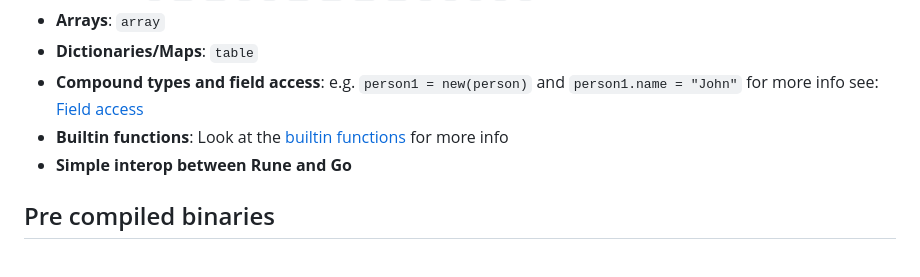
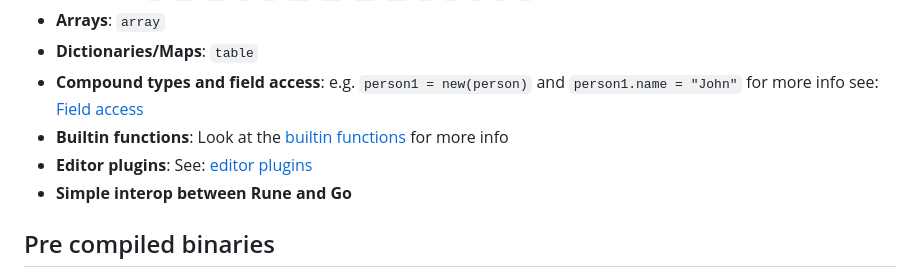
Before and after one commit to RednibCoding/rune-lang, a Markdown page: README.md, the part around one of its changes. Drawn GitHub-style.

```diff
--- a/README.md
+++ b/README.md
@@ -24,6 +24,7 @@ Rune stands out for being:
 - **Dictionaries/Maps**: `table`
 - **Compound types and field access**: e.g. `person1 = new(person)` and  `person1.name = "John"` for more info see: [Field access](#field-access)
 - **Builtin functions**: Look at the [builtin functions](#builin-functions) for more info
+- **Editor plugins**: See: [editor plugins](#editor-plugins)
 - **Simple interop between Rune and Go**
 
 
```
Also changed, not shown: other parts of README.md (+5 -5 lines).
